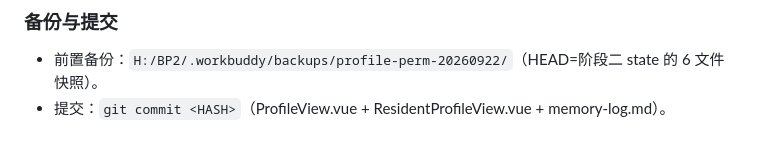
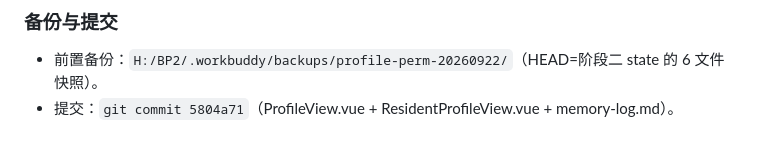
Before and after one commit to YCKIN777/virtual-utopia, a Markdown page: memory-log.md, the part around the change. GitHub-like rendering.

Commit message:
docs(memory): 归档 阶段三权限控制 条目（补提交哈希）

```diff
--- a/memory-log.md
+++ b/memory-log.md
@@ -558,4 +558,4 @@
 
 ### 备份与提交
 - 前置备份：`H:/BP2/.workbuddy/backups/profile-perm-20260922/`（HEAD=阶段二 state 的 6 文件快照）。
-- 提交：`git commit <HASH>`（ProfileView.vue + ResidentProfileView.vue + memory-log.md）。
+- 提交：`git commit 5804a71`（ProfileView.vue + ResidentProfileView.vue + memory-log.md）。
```
